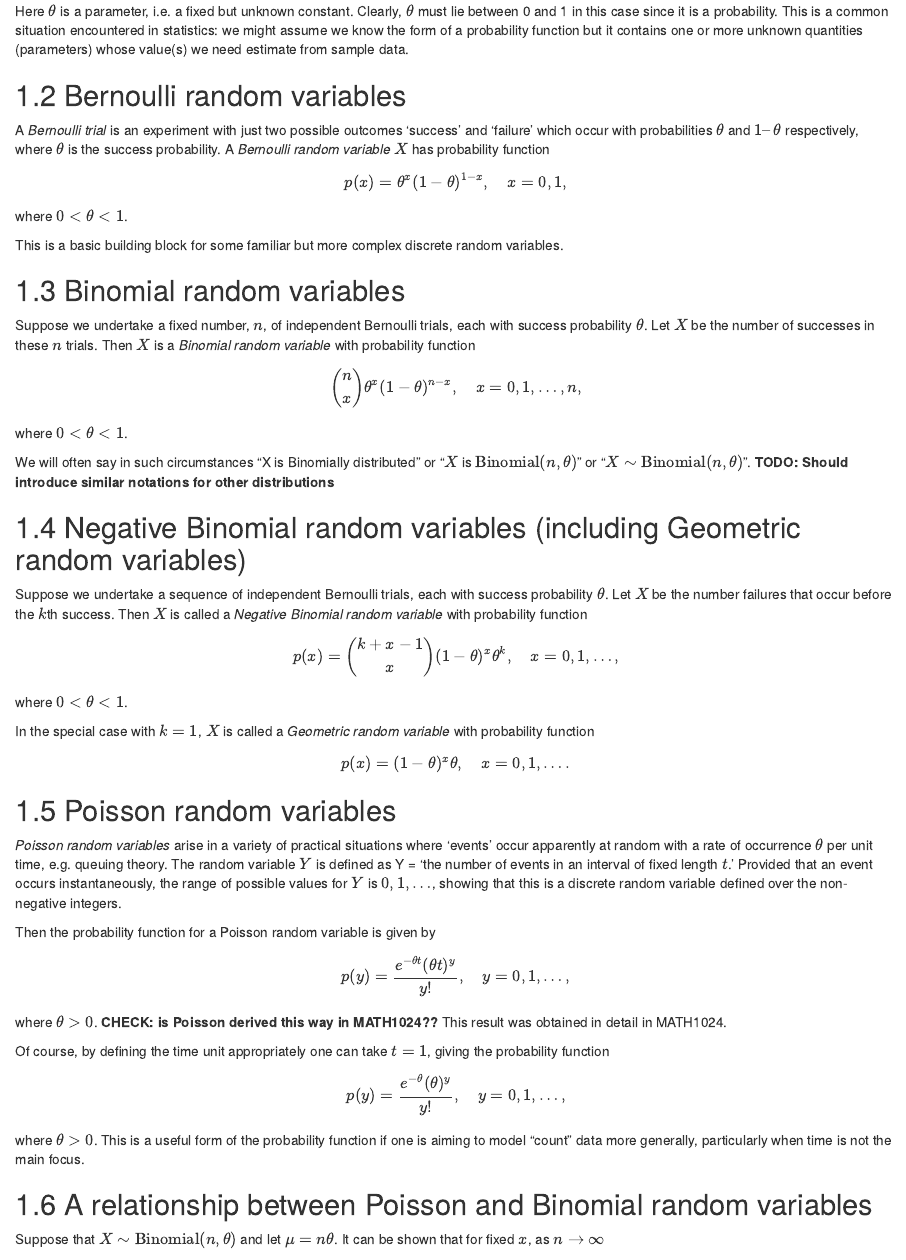
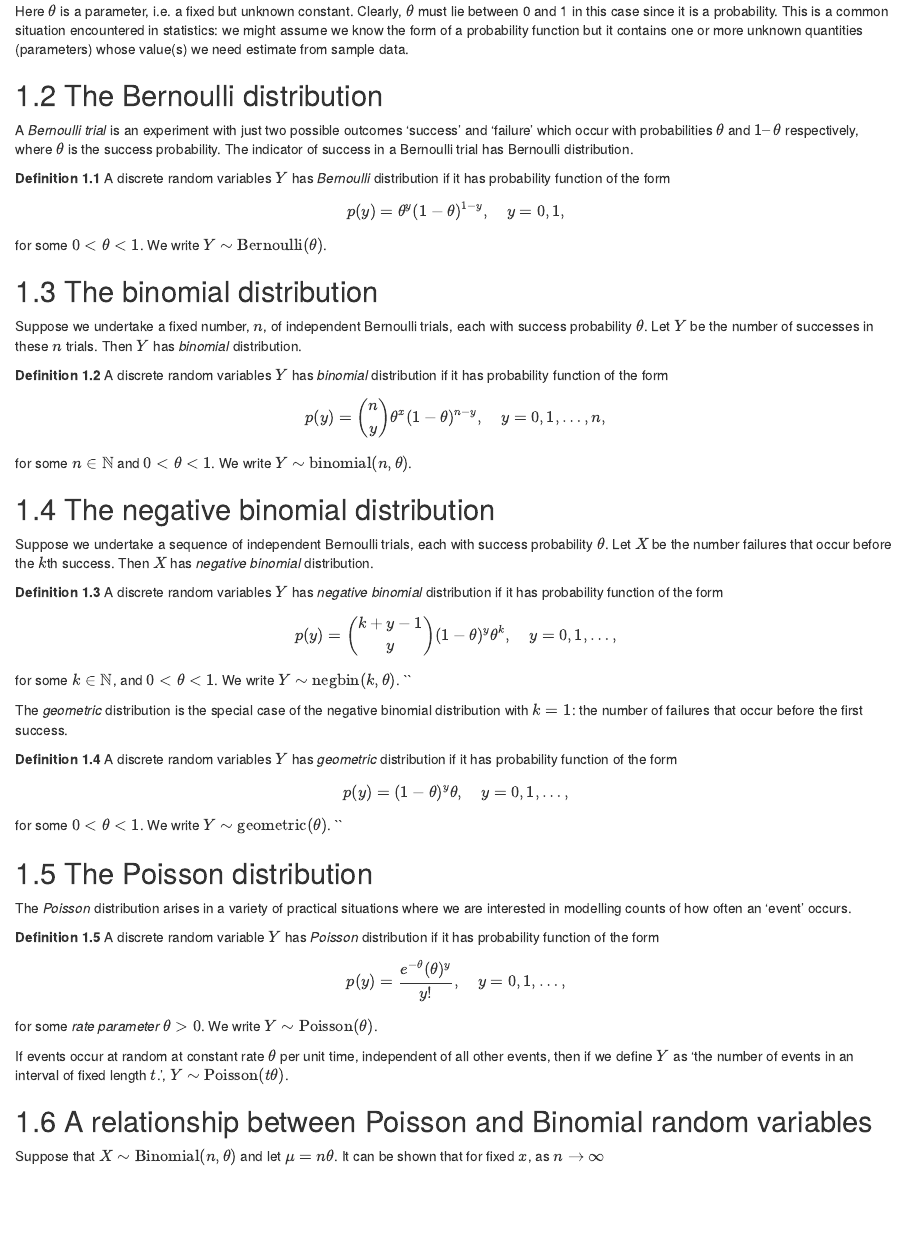
Before and after one commit to heogden/math2011, an R Markdown document (01-discrete.Rmd): the page in a window 1100 px wide, from 780 px down. Rendered offline with R 4.5, knitr and Pandoc, with nearby package versions; drawn as R Markdown's standard HTML page in place of the format the file asks for.

Commit message:
uniform style for defining discrete distributions

````diff
--- a/01-discrete.Rmd
+++ b/01-discrete.Rmd
@@ -69,27 +69,29 @@
 one or more unknown quantities
 (parameters) whose value(s) we need estimate from sample data.
 
-## Bernoulli random variables
+## The Bernoulli distribution
+
 A *Bernoulli trial* is an experiment with just two possible
 outcomes 'success' and 'failure' which
 occur with probabilities $\theta$ and $1– \theta$ respectively,
-where $\theta$ is the success probability.
-A *Bernoulli random variable* $X$ has probability function
-\[p(x) = \theta^x (1- \theta)^{1-x}, \quad x = 0, 1,\]
-where $0 < \theta < 1$.
+where $\theta$ is the success probability. The indicator of success
+in a Bernoulli trial has Bernoulli distribution.
 
-This is a basic building block for some familiar but more complex discrete random variables.
+```{definition}
+A discrete random variables $Y$ has *Bernoulli* distribution
+if it has probability function of the form
+\[p(y) = \theta^y (1- \theta)^{1-y}, \quad y = 0, 1,\]
+for some $0 < \theta < 1$. We write $Y \sim \text{Bernoulli}(\theta)$.
+```
 
-## Binomial random variables
+## The binomial distribution
 
 Suppose we undertake a fixed number, $n$, of independent Bernoulli
 trials, each with success
-probability $\theta$. Let $X$ be the number of successes
-in these $n$ trials. Then $X$ is a *Binomial random
-variable* with probability function
-\[\binom{n}{x} \theta^x (1 - \theta)^{n-x}, \quad x = 0, 1, \ldots, n,\]
-where $0 < \theta < 1$.
+probability $\theta$. Let $Y$ be the number of successes
+in these $n$ trials. Then $Y$ has *binomial*
+distribution.
 
-We will often say in such circumstances “X is Binomially distributed” or “$X$ is $\text{Binomial}(n, \theta)$” or
-“$X \sim \text{Binomial}(n, \theta)$”. **TODO: Should introduce similar
-notations for other distributions**
+```{definition}
+A discrete random variables $Y$ has *binomial* distribution
+if it has probability function of the form
@@ -96,18 +102,24 @@
 
-## Negative Binomial random variables (including Geometric random variables)
+## The negative binomial distribution
 
 Suppose we undertake a sequence of independent Bernoulli trials,
 each with success probability $\theta$.
 Let $X$ be the number failures that occur before the $k$th success.
-Then $X$ is called a *Negative Binomial random variable*
-with probability function
-\[p(x) = \binom{k + x - 1}{x} (1 - \theta)^x \theta^k, \quad
-  x = 0, 1, \ldots,
+Then $X$ has *negative binomial* distribution.
+```{definition}
+A discrete random variables $Y$ has *negative binomial* distribution
+if it has probability function of the form
+\[p(y) = \binom{k + y - 1}{y} (1 - \theta)^y \theta^k, \quad
+  y = 0, 1, \ldots,
 \]
-where $0 < \theta < 1$.
+for some $k \in \mathbb{N}$, and $0 < \theta < 1$.
+We write $Y \sim \text{negbin}(k, \theta)$.
+``
 
-In the special case with $k = 1$, $X$ is called a *Geometric
-random variable* with probability function
-\[p(x) = (1 - \theta)^x \theta , \quad x = 0, 1, \ldots.\]
+The *geometric* distribution is the special case of the negative
+binomial distribution with $k = 1$: the number
+of failures that occur before the first success.
 
-## Poisson random variables
+```{definition}
+A discrete random variables $Y$ has *geometric* distribution
+if it has probability function of the form
@@ -114,27 +132,22 @@
 
-*Poisson random variables* arise in a variety of practical situations
-where ‘events’ occur apparently at
-random with a rate of occurrence $\theta$
-per unit time, e.g. queuing theory. The random variable $Y$
-is defined as
-Y = ‘the number of events in an interval of fixed length $t$.’
-Provided that an event occurs instantaneously, the range of
-possible values for $Y$ is $0, 1, \ldots$,
-showing that this is a discrete random variable defined over
-the non-negative integers.
+## The Poisson distribution
 
-Then the probability function for a Poisson random variable is given by
-\[p(y) = \frac{e^{-\theta t} (\theta t)^y}{y!}, \quad y = 0, 1, \ldots,\]
-  where $\theta > 0$.
-**CHECK: is Poisson derived this way in MATH1024??**
-  This result was obtained in detail in MATH1024.
+The *Poisson* distribution arises in a variety of practical situations
+where we are interested in modelling counts of how often
+an 'event' occurs.
 
-  Of course, by defining the time unit appropriately one can take
-  $t = 1$, giving the probability function
-\[p(y) = \frac{e^{-\theta} (\theta)^y}{y!}, \quad y = 0, 1, \ldots, \]
-  where $\theta > 0$. This is a useful form of the probability function
-  if one is aiming to model “count” data
-more generally, particularly when time is not the main focus.
+```{definition}
+A discrete random variable $Y$ has *Poisson* distribution
+if it has probability function of the form
+\[p(y) = \frac{e^{-\theta} (\theta)^y}{y!}, \quad y = 0, 1, \ldots,\]
+  for some *rate parameter* $\theta > 0$.
+We write $Y \sim \text{Poisson}(\theta)$.
+```
+
+If events occur at random at constant rate $\theta$
+per unit time, independent of all other events, then
+if we define $Y$ as 'the number of events in an interval of fixed length $t$.',
+$Y \sim \text{Poisson}(t \theta)$.
 
 
 ## A relationship between Poisson and Binomial random variables
````
Also changed, not shown: 01-discrete.Rmd (10 more changed lines).
